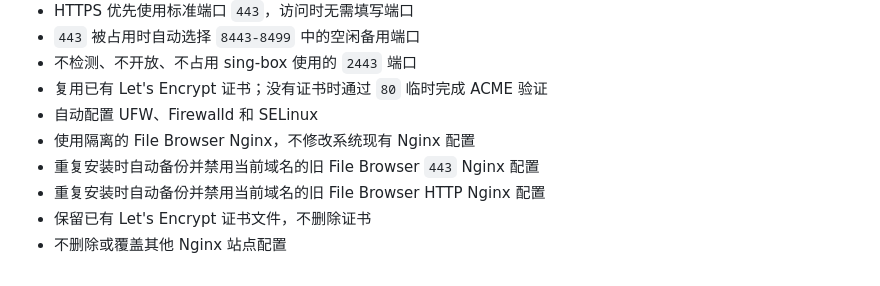
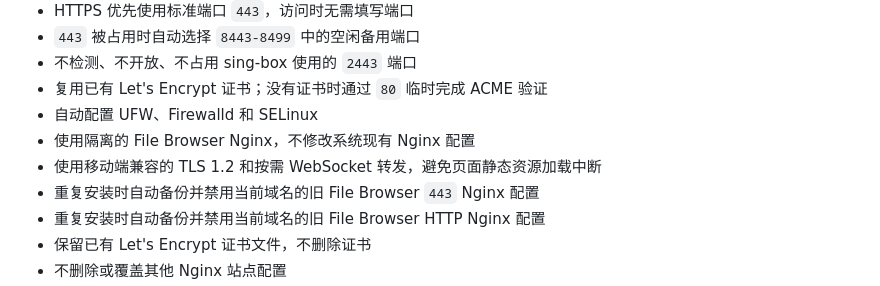
Before and after one commit to yan9jx/singbox-tool, a Markdown page: README.md, the part around the change. GitHub-like rendering.

Commit message:
docs: document mobile TLS compatibility

```diff
--- a/README.md
+++ b/README.md
@@ -15,6 +15,7 @@
 - 复用已有 Let's Encrypt 证书；没有证书时通过 `80` 临时完成 ACME 验证
 - 自动配置 UFW、Firewalld 和 SELinux
 - 使用隔离的 File Browser Nginx，不修改系统现有 Nginx 配置
+- 使用移动端兼容的 TLS 1.2 和按需 WebSocket 转发，避免页面静态资源加载中断
 - 重复安装时自动备份并禁用当前域名的旧 File Browser `443` Nginx 配置
 - 重复安装时自动备份并禁用当前域名的旧 File Browser HTTP Nginx 配置
 - 保留已有 Let's Encrypt 证书文件，不删除证书
```
